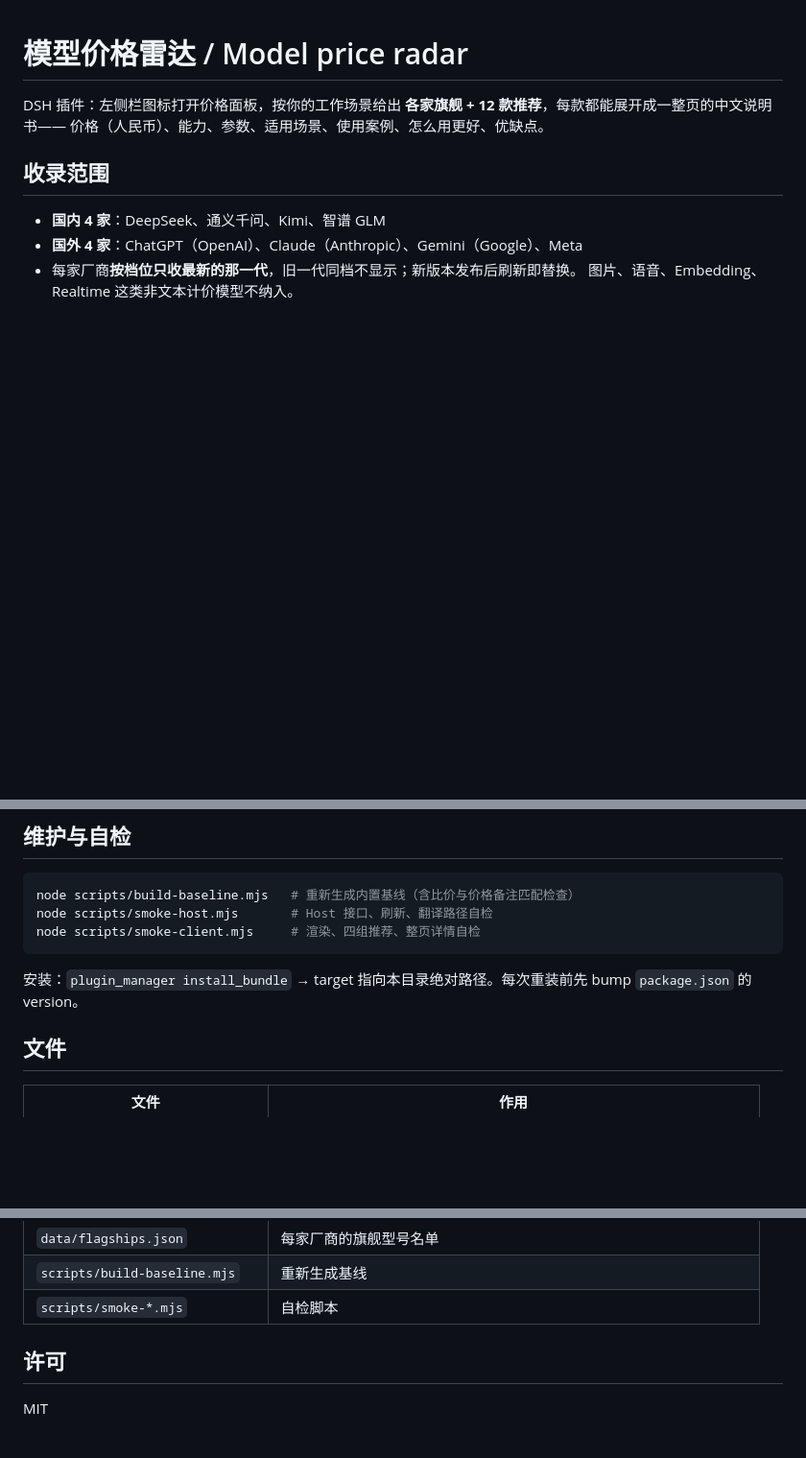
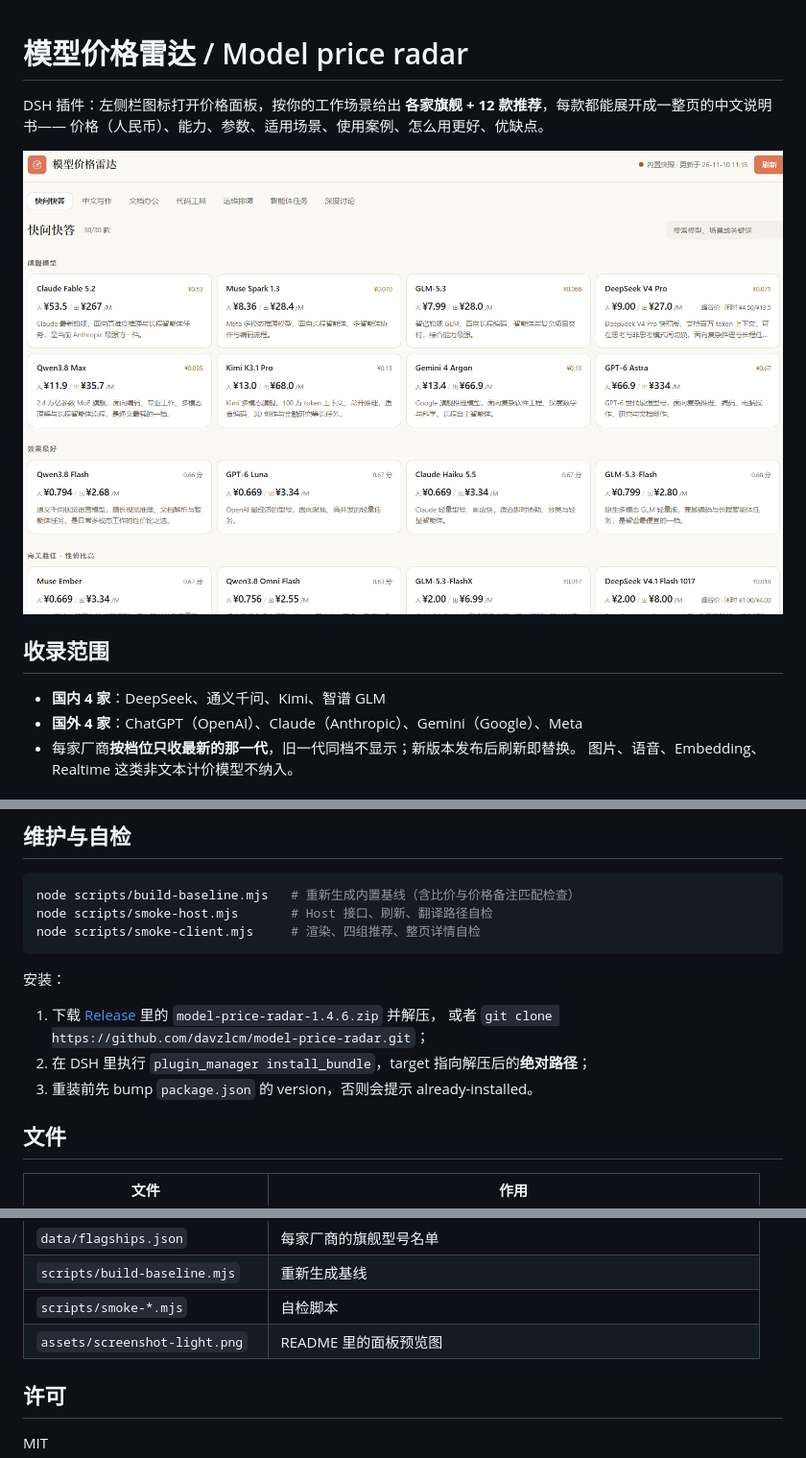
Before and after one commit to davzlcm/model-price-radar, a Markdown page: README.md, 3 parts joined by grey strips. Shown at 96% size. Rendered like a GitHub page; pictures changed too: assets/screenshot-light.png (added); blank space fills up the shorter version.

Commit message:
docs: add panel screenshot and release install notes

````diff
--- a/README.md
+++ b/README.md
@@ -2,6 +2,8 @@
 
 DSH 插件：左侧栏图标打开价格面板，按你的工作场景给出 **各家旗舰 + 12 款推荐**，每款都能展开成一整页的中文说明书——
 价格（人民币）、能力、参数、适用场景、使用案例、怎么用更好、优缺点。
+
+![面板预览：快问快答场景，旗舰模型与三组推荐，卡片只留名称、人民币单价与典型花费](assets/screenshot-light.png)
 
 ## 收录范围
 
@@ -88,7 +90,12 @@ node scripts/smoke-host.mjs       # Host 接口、刷新、翻译路径自检
 node scripts/smoke-client.mjs     # 渲染、四组推荐、整页详情自检
 ```
 
-安装：`plugin_manager install_bundle` → target 指向本目录绝对路径。每次重装前先 bump `package.json` 的 version。
+安装：
+
+1. 下载 [Release](https://github.com/davzlcm/model-price-radar/releases) 里的 `model-price-radar-1.4.6.zip` 并解压，
+   或者 `git clone https://github.com/davzlcm/model-price-radar.git`；
+2. 在 DSH 里执行 `plugin_manager install_bundle`，target 指向解压后的**绝对路径**；
+3. 重装前先 bump `package.json` 的 version，否则会提示 already-installed。
 
 ## 文件
 
@@ -105,6 +112,7 @@ node scripts/smoke-client.mjs     # 渲染、四组推荐、整页详情自检
 | `data/flagships.json` | 每家厂商的旗舰型号名单 |
 | `scripts/build-baseline.mjs` | 重新生成基线 |
 | `scripts/smoke-*.mjs` | 自检脚本 |
+| `assets/screenshot-light.png` | README 里的面板预览图 |
 
 ## 许可
 
````
Also changed, not shown: 2 other files.
